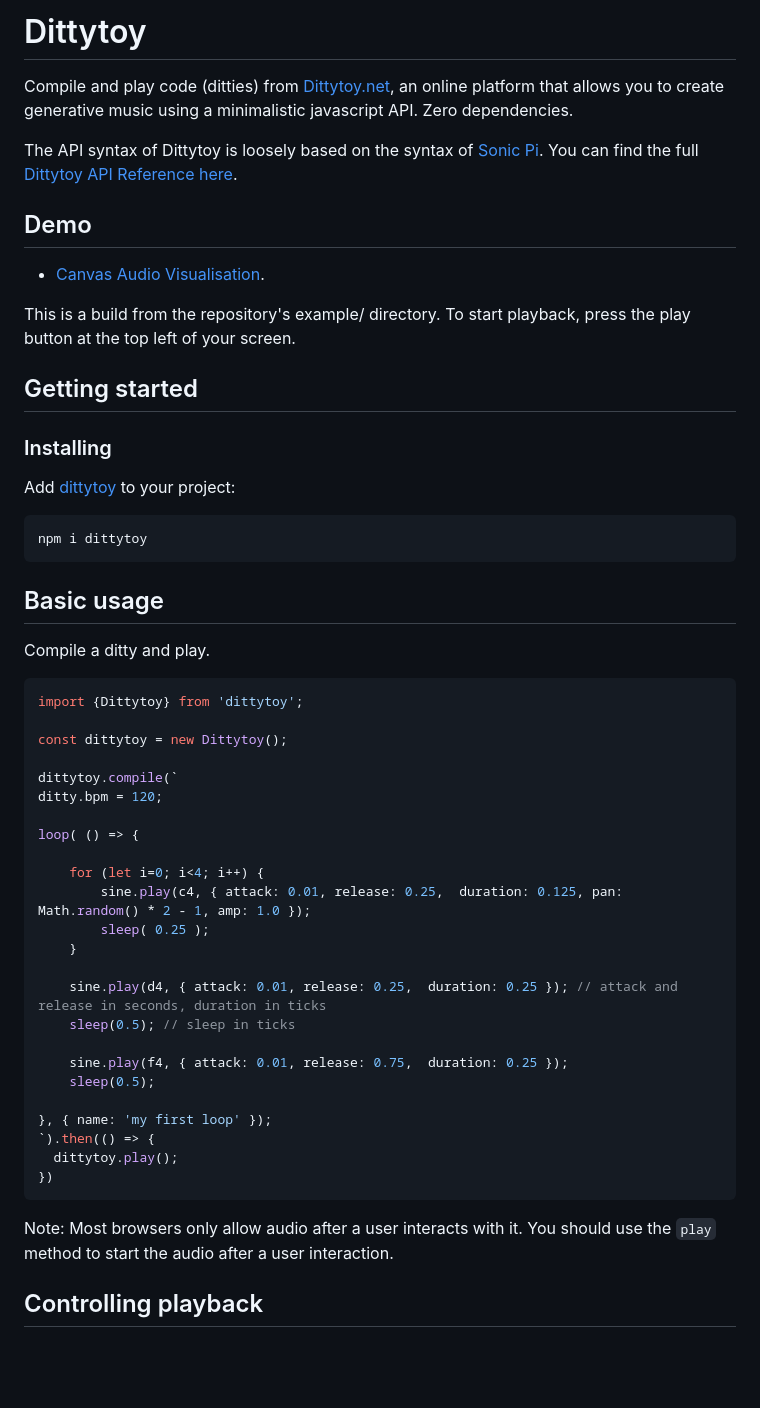
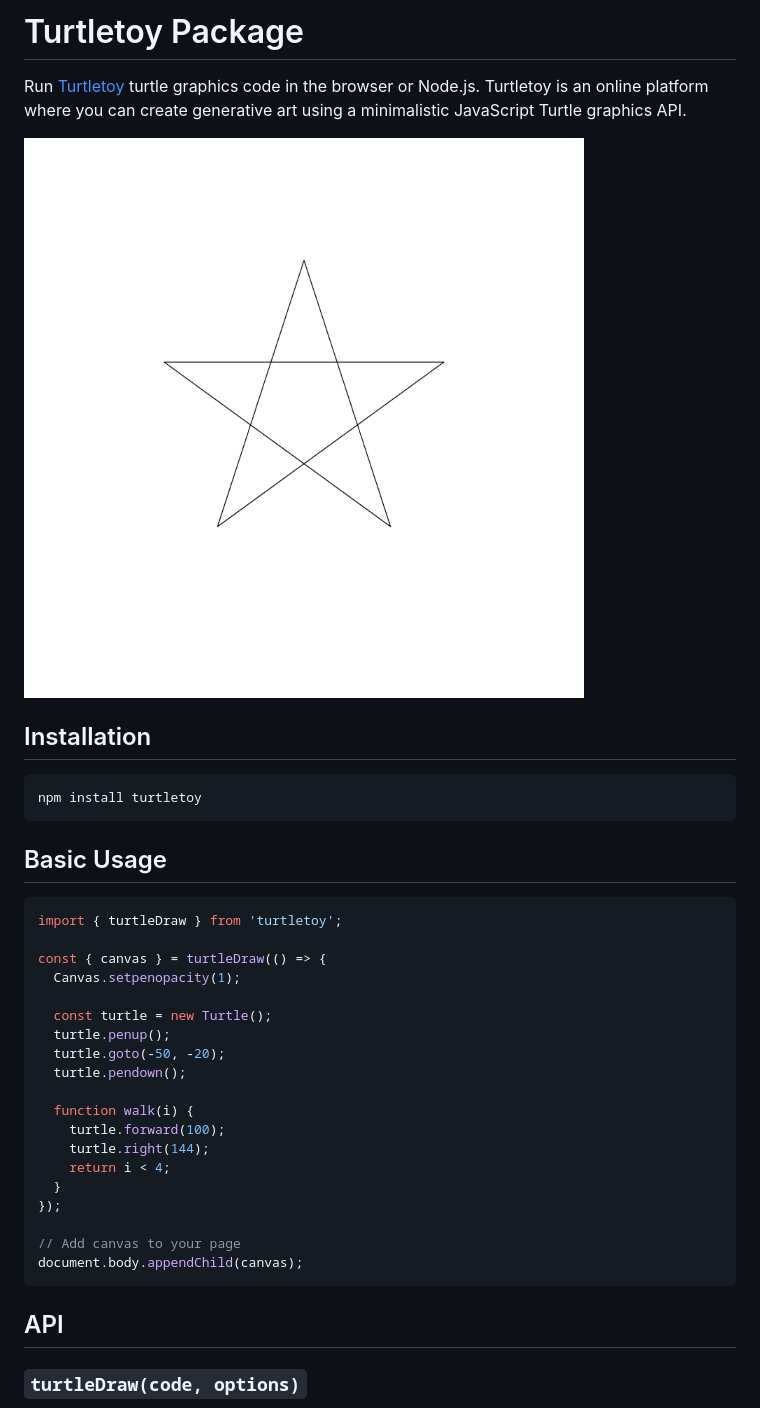
Before and after one commit to reindernijhoff/turtletoy-package, a Markdown page: README.md, the part around one of its changes. Drawn GitHub-style; pictures changed too: docs/screenshot.png (added); blank space fills up the shorter version.

````diff
--- a/README.md
+++ b/README.md
@@ -1,59 +1,40 @@
-# Dittytoy
+# Turtletoy Package
 
-Compile and play code (ditties) from [Dittytoy.net](https://dittytoy.net), an online platform that allows you to create generative music using a minimalistic javascript API. Zero dependencies.
+Run [Turtletoy](https://turtletoy.net) turtle graphics code in the browser or Node.js. Turtletoy is an online platform where you can create generative art using a minimalistic JavaScript Turtle graphics API.
 
-The API syntax of Dittytoy is loosely based on the syntax of [Sonic Pi](https://sonic-pi.net/tutorial.html). You can find the
-full [Dittytoy API Reference here](https://dittytoy.net/syntax).
+![Example output](docs/screenshot.png)
 
-## Demo
-
-- [Canvas Audio Visualisation](https://reindernijhoff.github.io/dittytoy-package/).
-
-This is a build from the repository's example/ directory. To start playback, press the play button at the top left of your screen.
-
-## Getting started
-
-### Installing
-
-Add [dittytoy](https://www.npmjs.com/package/dittytoy) to your project:
+## Installation
 
 ```sh
-npm i dittytoy
+npm install turtletoy
 ```
 
-## Basic usage
-
-Compile a ditty and play.
+## Basic Usage
 
 ```ts
-import {Dittytoy} from 'dittytoy';
+import { turtleDraw } from 'turtletoy';
 
-const dittytoy = new Dittytoy();
+const { canvas } = turtleDraw(() => {
+  Canvas.setpenopacity(1);
 
-dittytoy.compile(`
-ditty.bpm = 120;
+  const turtle = new Turtle();
+  turtle.penup();
+  turtle.goto(-50, -20);
+  turtle.pendown();
 
-loop( () => {
+  function walk(i) {
+    turtle.forward(100);
+    turtle.right(144);
+    return i < 4;
+  }
+});
 
-    for (let i=0; i<4; i++) {
-        sine.play(c4, { attack: 0.01, release: 0.25,  duration: 0.125, pan: Math.random() * 2 - 1, amp: 1.0 });
-        sleep( 0.25 );
-    }
-
-    sine.play(d4, { attack: 0.01, release: 0.25,  duration: 0.25 }); // attack and release in seconds, duration in ticks
-    sleep(0.5); // sleep in ticks
-
-    sine.play(f4, { attack: 0.01, release: 0.75,  duration: 0.25 });
-    sleep(0.5);
-
-}, { name: 'my first loop' });
-`).then(() => {
-  dittytoy.play();
-})
+// Add canvas to your page
+document.body.appendChild(canvas);
 ```
 
-Note: Most browsers only allow audio after a user interacts with it. You should use the `play` method to start the
-audio after a user interaction.
+## API
 
-## Controlling playback
+### `turtleDraw(code, options)`
 
````
Also changed, not shown: other parts of README.md (+52 -114 lines), 3 other files.
